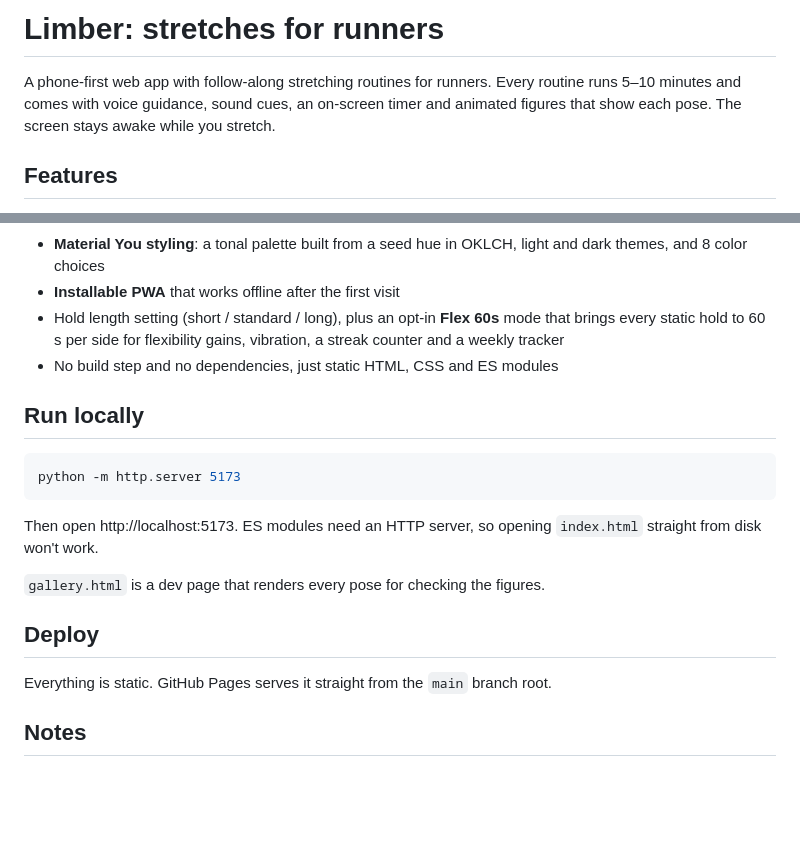
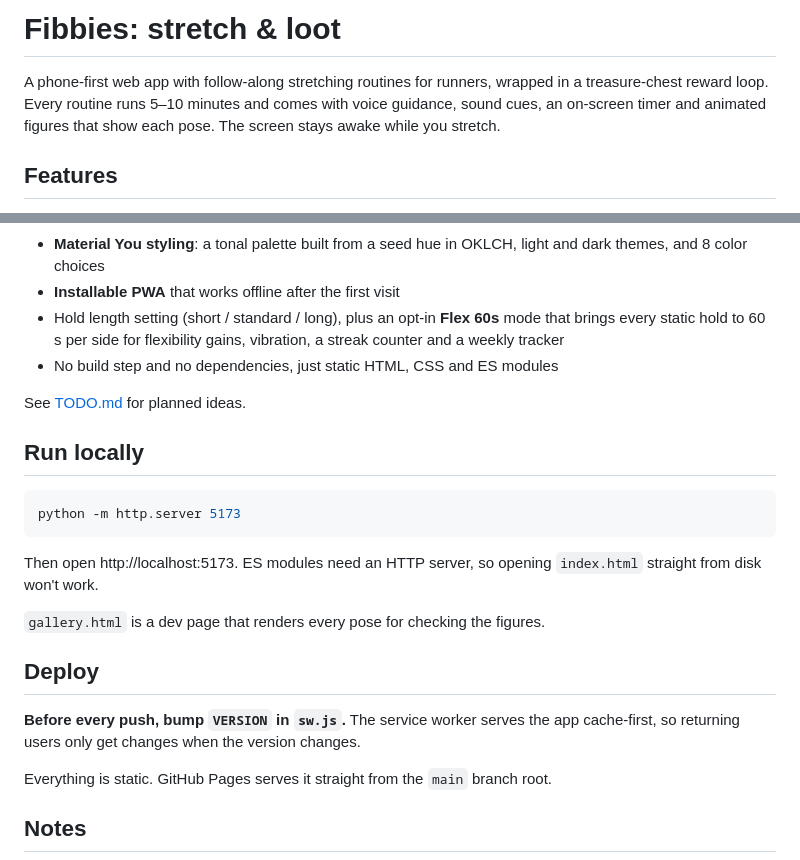
Before and after one commit to slovenec88/fibbies, a Markdown page: README.md, 2 parts joined by grey strips. Rendered like a GitHub page; blank space fills up the shorter version.

````diff
--- a/README.md
+++ b/README.md
@@ -1,6 +1,6 @@
-# Limber: stretches for runners
+# Fibbies: stretch & loot
 
-A phone-first web app with follow-along stretching routines for runners. Every routine runs 5–10 minutes and comes with voice guidance, sound cues, an on-screen timer and animated figures that show each pose. The screen stays awake while you stretch.
+A phone-first web app with follow-along stretching routines for runners, wrapped in a treasure-chest reward loop. Every routine runs 5–10 minutes and comes with voice guidance, sound cues, an on-screen timer and animated figures that show each pose. The screen stays awake while you stretch.
 
 ## Features
 
@@ -20,6 +20,8 @@ A phone-first web app with follow-along stretching routines for runners. Every r
 - Hold length setting (short / standard / long), plus an opt-in **Flex 60s** mode that brings every static hold to 60 s per side for flexibility gains, vibration, a streak counter and a weekly tracker
 - No build step and no dependencies, just static HTML, CSS and ES modules
 
+See [TODO.md](TODO.md) for planned ideas.
+
 ## Run locally
 
 ```bash
@@ -32,6 +34,8 @@ Then open http://localhost:5173. ES modules need an HTTP server, so opening `ind
 
 ## Deploy
 
+**Before every push, bump `VERSION` in `sw.js`.** The service worker serves the app cache-first, so returning users only get changes when the version changes.
+
 Everything is static. GitHub Pages serves it straight from the `main` branch root.
 
 ## Notes
````
Also changed, not shown: TODO.md (added, +19 -0 lines), icons/icon-180.png, icons/icon-192.png, icons/icon-512.png, icons/icon-maskable-512.png, 7 other files.
